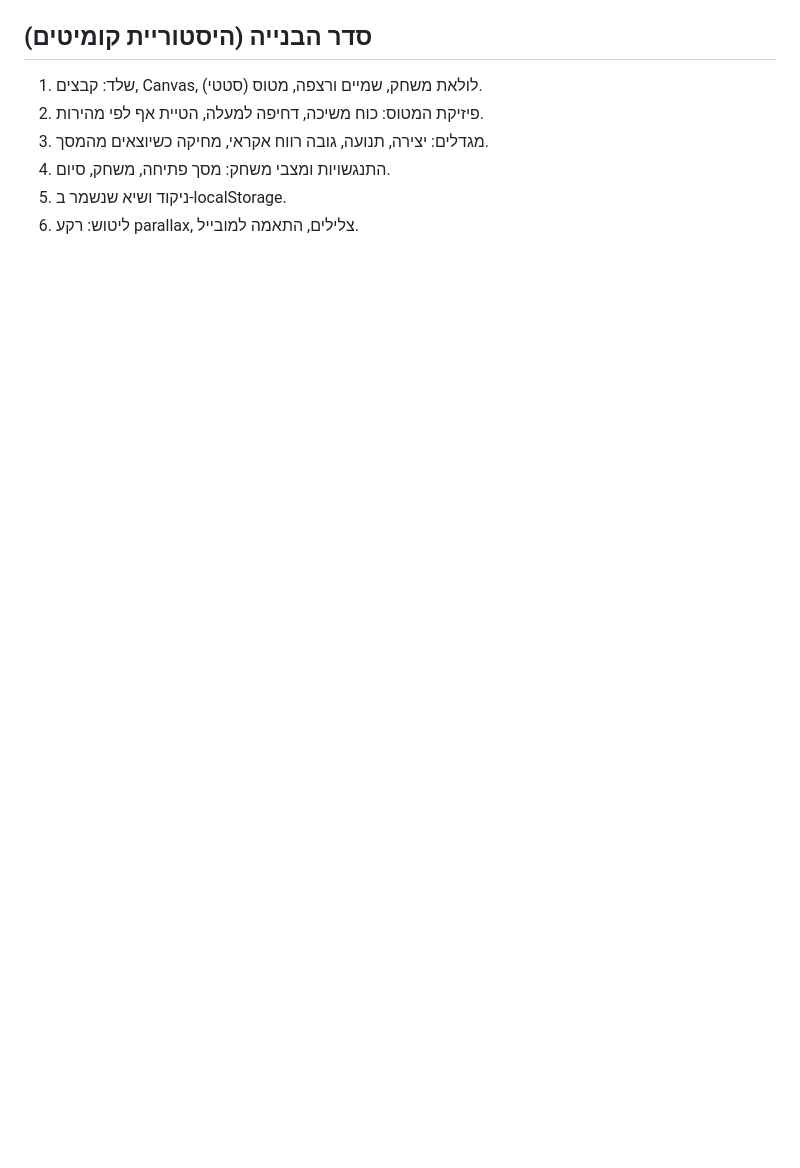
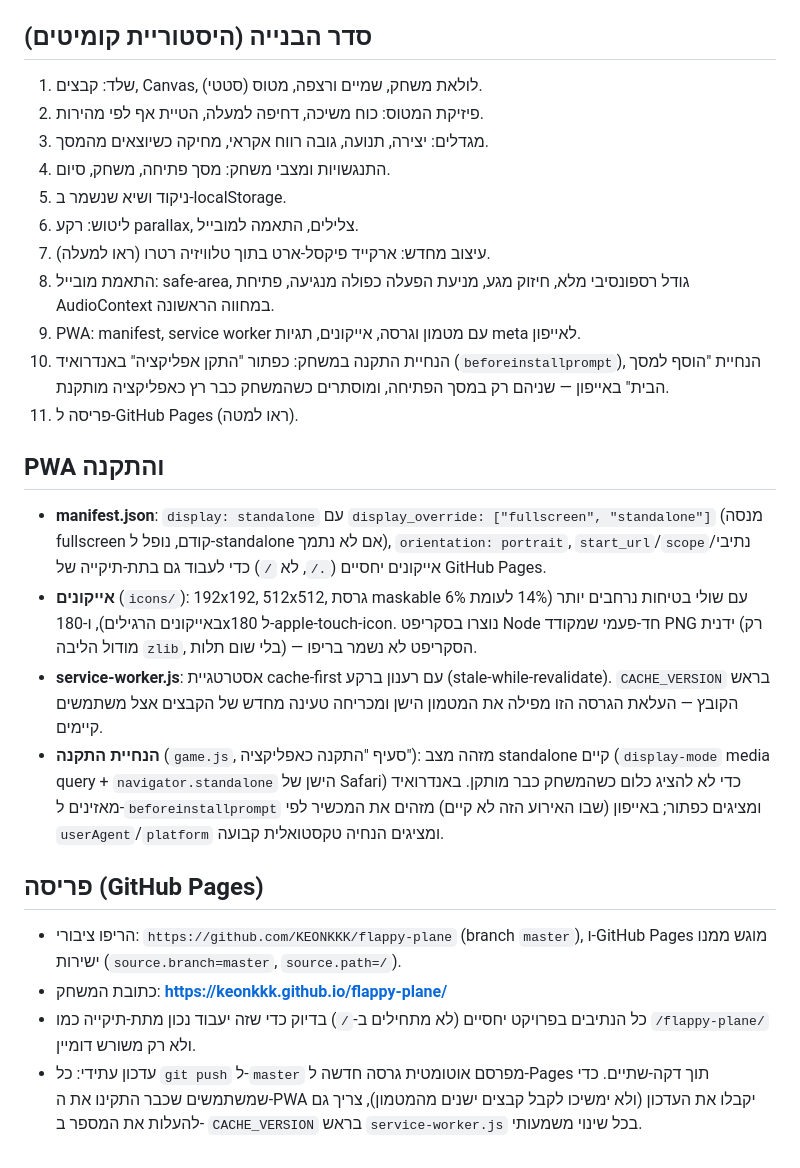
Before and after one commit to KEONKKK/flappy-plane, a Markdown page: CLAUDE.md, the part around the change. Rendered like a GitHub page; blank space fills up the shorter version.

Commit message:
Document PWA/mobile additions and the GitHub Pages deployment link in CLAUDE.md

```diff
--- a/CLAUDE.md
+++ b/CLAUDE.md
@@ -71,3 +71,47 @@ scanlines) מעל המסך, וכפתור "START" פיזי אדום מתחת למ
 4. התנגשויות ומצבי משחק: מסך פתיחה, משחק, סיום.
 5. ניקוד ושיא שנשמר ב-localStorage.
 6. ליטוש: רקע parallax, צלילים, התאמה למובייל.
+7. עיצוב מחדש: ארקייד פיקסל-ארט בתוך טלוויזיה רטרו (ראו למעלה).
+8. התאמת מובייל: safe-area, גודל רספונסיבי מלא, חיזוק מגע, מניעת
+   הפעלה כפולה מנגיעה, פתיחת AudioContext במחווה הראשונה.
+9. PWA: manifest, service worker עם מטמון וגרסה, אייקונים, תגיות meta
+   לאייפון.
+10. הנחיית התקנה במשחק: כפתור "התקן אפליקציה" באנדרואיד
+    (`beforeinstallprompt`), הנחיית "הוסף למסך הבית" באייפון — שניהם רק
+    במסך הפתיחה, ומוסתרים כשהמשחק כבר רץ כאפליקציה מותקנת.
+11. פריסה ל-GitHub Pages (ראו למטה).
+
+## PWA והתקנה
+
+- **manifest.json**: `display: standalone` עם `display_override:
+  ["fullscreen", "standalone"]` (מנסה fullscreen קודם, נופל ל-standalone
+  אם לא נתמך), `orientation: portrait`, `start_url`/`scope`/נתיבי
+  אייקונים יחסיים (`./`, לא `/`) כדי לעבוד גם בתת-תיקייה של GitHub
+  Pages.
+- **אייקונים** (`icons/`): 192x192, 512x512, גרסת maskable עם שולי
+  בטיחות נרחבים יותר (14% לעומת 6% באייקונים הרגילים), ו-180x180
+  ל-apple-touch-icon. נוצרו בסקריפט Node חד-פעמי שמקודד PNG ידנית
+  (רק מודול הליבה `zlib`, בלי שום תלות) — הסקריפט לא נשמר בריפו.
+- **service-worker.js**: אסטרטגיית cache-first עם רענון ברקע
+  (stale-while-revalidate). `CACHE_VERSION` בראש הקובץ — העלאת הגרסה
+  הזו מפילה את המטמון הישן ומכריחה טעינה מחדש של הקבצים אצל משתמשים
+  קיימים.
+- **הנחיית התקנה** (`game.js`, סעיף "התקנה כאפליקציה"): מזהה מצב
+  standalone קיים (`display-mode` media query + `navigator.standalone`
+  הישן של Safari) כדי לא להציג כלום כשהמשחק כבר מותקן. באנדרואיד
+  מאזינים ל-`beforeinstallprompt` ומציגים כפתור; באייפון (שבו האירוע הזה
+  לא קיים) מזהים את המכשיר לפי `userAgent`/`platform` ומציגים הנחיה
+  טקסטואלית קבועה.
+
+## פריסה (GitHub Pages)
+
+- הריפו ציבורי: `https://github.com/KEONKKK/flappy-plane` (branch
+  `master`), ו-GitHub Pages מוגש ממנו ישירות (`source.branch=master`,
+  `source.path=/`).
+- כתובת המשחק: **https://keonkkk.github.io/flappy-plane/**
+- כל הנתיבים בפרויקט יחסיים (לא מתחילים ב-`/`) בדיוק כדי שזה יעבוד
+  נכון מתת-תיקייה כמו `/flappy-plane/` ולא רק משורש דומיין.
+- עדכון עתידי: כל `git push` ל-`master` מפרסם אוטומטית גרסה חדשה ל-Pages
+  תוך דקה-שתיים. כדי שמשתמשים שכבר התקינו את ה-PWA יקבלו את העדכון
+  (ולא ימשיכו לקבל קבצים ישנים מהמטמון), צריך גם להעלות את המספר ב-
+  `CACHE_VERSION` בראש `service-worker.js` בכל שינוי משמעותי.
```
